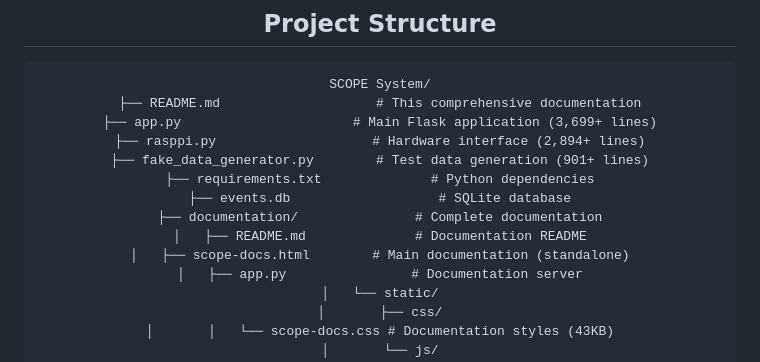
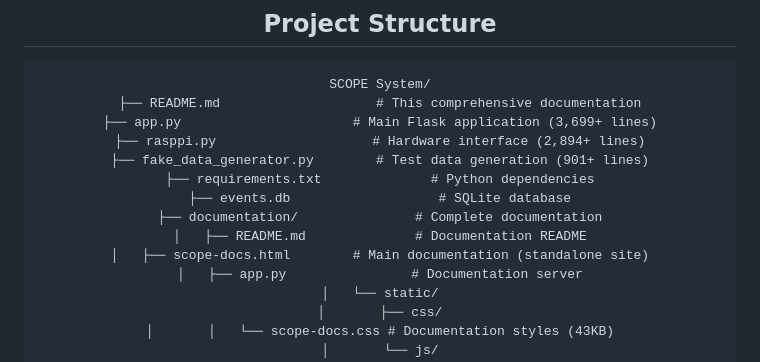
Before and after one commit to SarveshwarSenthilKumar/Engineering-Idol, a Markdown page: README.md, the part around the change. GitHub-like rendering.

```diff
--- a/README.md
+++ b/README.md
@@ -74,7 +74,7 @@ SCOPE System/
 ├── events.db                   # SQLite database
 ├── documentation/               # Complete documentation
 │   ├── README.md              # Documentation README
-│   ├── scope-docs.html        # Main documentation (standalone)
+│   ├── scope-docs.html        # Main documentation (standalone site)
 │   ├── app.py                # Documentation server
 │   └── static/
 │       ├── css/
```
